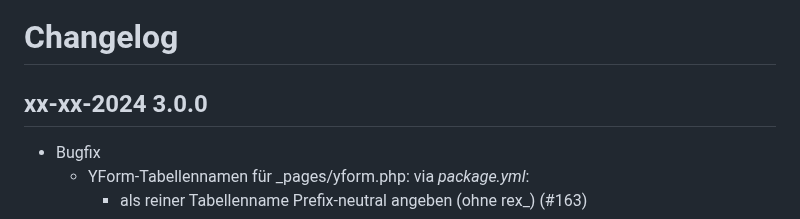
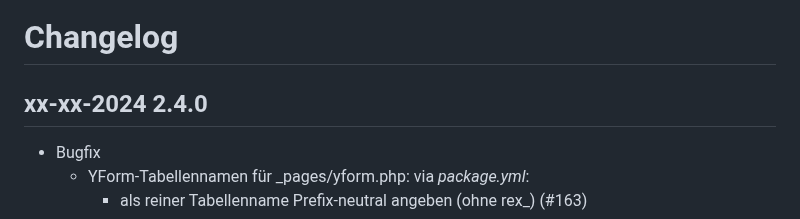
Before and after one commit to FriendsOfREDAXO/geolocation, a Markdown page: CHANGELOG.md, the part around the change. Rendered like a GitHub page.

```diff
--- a/CHANGELOG.md
+++ b/CHANGELOG.md
@@ -1,6 +1,6 @@
 # Changelog
 
-## xx-xx-2024 3.0.0
+## xx-xx-2024 2.4.0
 
 - Bugfix
   - YForm-Tabellennamen für _pages/yform.php: via _package.yml_:
```
